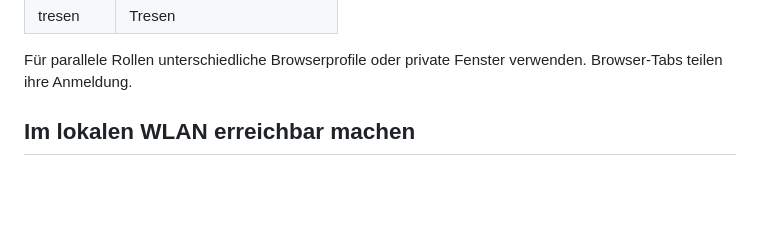
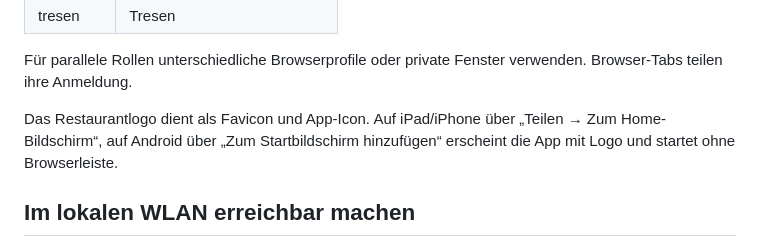
Before and after one commit to simplecommercede/KittchenApp, a Markdown page: README.md, the part around the change. Drawn GitHub-style; blank space fills up the shorter version.

Commit message:
Doku: Logo, Icons und Homescreen
- Dateien, Auflösungsgrenze und Teststand ergänzt

Co-Authored-By: Claude Opus 5.5 <noreply@anthropic.com>

```diff
--- a/README.md
+++ b/README.md
@@ -26,6 +26,8 @@ Alle Demo-Zugänge verwenden **Stimbeck-Demo-2026!**:
 | tresen | Tresen |
 
 Für parallele Rollen unterschiedliche Browserprofile oder private Fenster verwenden. Browser-Tabs teilen ihre Anmeldung.
+
+Das Restaurantlogo dient als Favicon und App-Icon. Auf iPad/iPhone über „Teilen → Zum Home-Bildschirm“, auf Android über „Zum Startbildschirm hinzufügen“ erscheint die App mit Logo und startet ohne Browserleiste.
 
 ## Im lokalen WLAN erreichbar machen
 
```
Also changed, not shown: UEBERGABE.md (+4 -1 lines), 1 other file.
